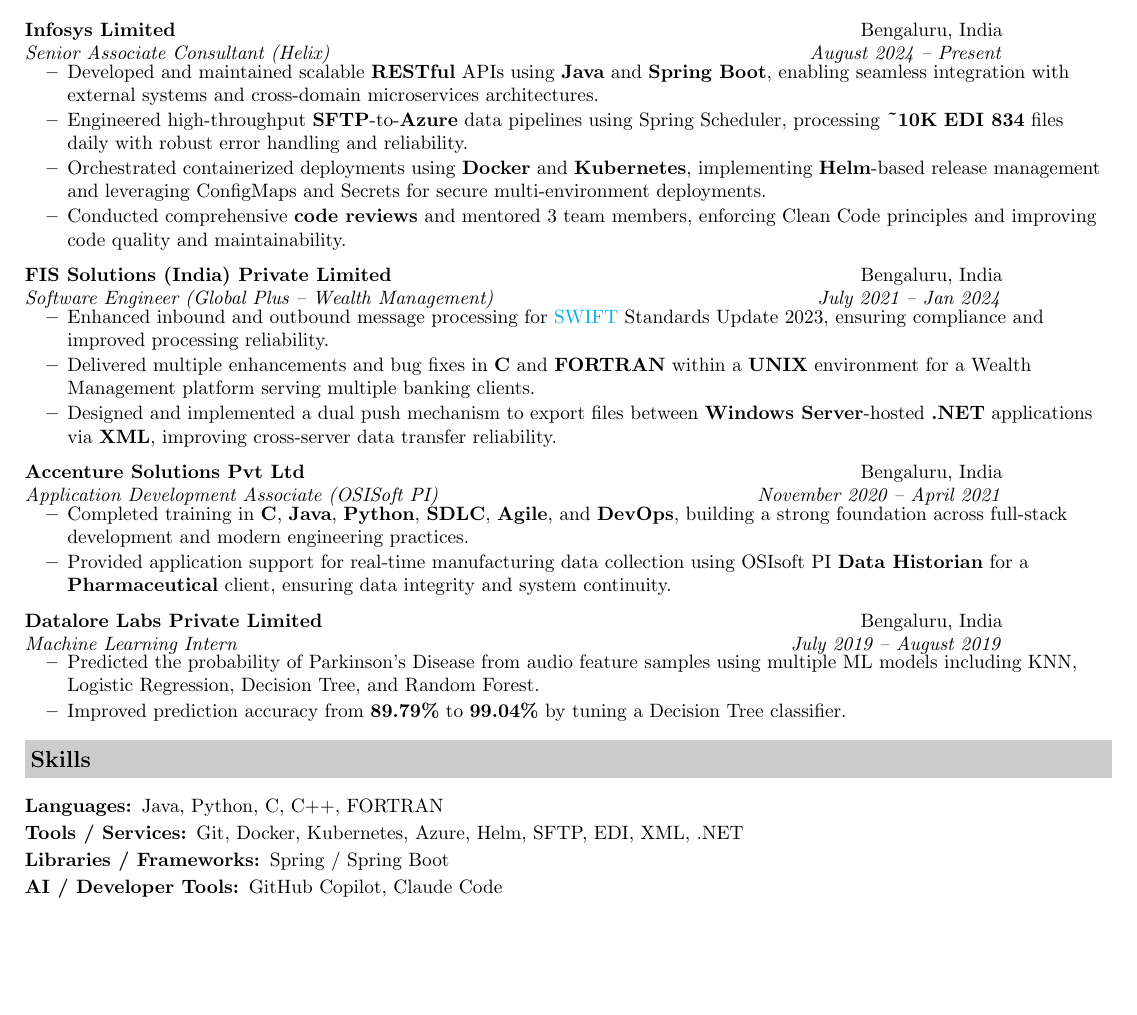
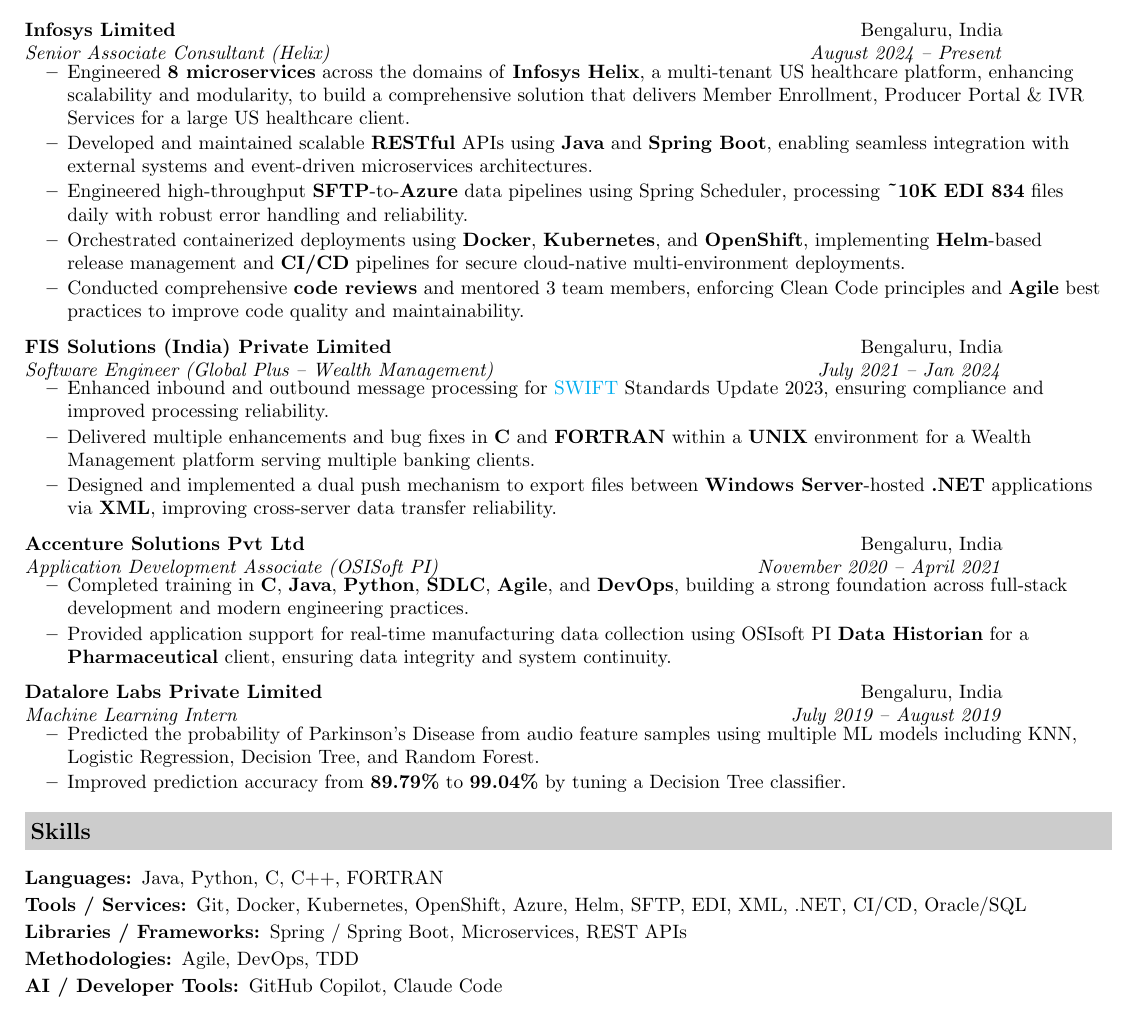
Before and after one commit to Anchit1234-debug/anchit-cv, a LaTeX CV (anchit-resume.tex): part of the page, cut so that both start at the same text, the shorter picture padded with empty space. Compiled offline with pdfLaTeX.

Commit message:
wellsfargo2

```diff
--- a/anchit-resume.tex
+++ b/anchit-resume.tex
@@ -59,10 +59,11 @@
 \item[]
     \ressubheading{Infosys Limited}{Bengaluru, India}{Senior Associate Consultant (Helix)}{August 2024 -- Present}
     \begin{itemize}[itemsep=2pt, parsep=0pt]
-        \resitem{Developed and maintained scalable \textbf{RESTful} APIs using \textbf{Java} and \textbf{Spring Boot}, enabling seamless integration with external systems and cross-domain microservices architectures.}
+        \resitem{Engineered \textbf{8 microservices} across the domains of \textbf{Infosys Helix}, a multi-tenant US healthcare platform, enhancing scalability and modularity, to build a comprehensive solution that delivers Member Enrollment, Producer Portal \& IVR Services for a large US healthcare client.}
+        \resitem{Developed and maintained scalable \textbf{RESTful} APIs using \textbf{Java} and \textbf{Spring Boot}, enabling seamless integration with external systems and event-driven microservices architectures.}
         \resitem{Engineered high-throughput \textbf{SFTP}-to-\textbf{Azure} data pipelines using Spring Scheduler, processing \textbf{\textasciitilde10K} \textbf{EDI 834} files daily with robust error handling and reliability.}
-        \resitem{Orchestrated containerized deployments using \textbf{Docker} and \textbf{Kubernetes}, implementing \textbf{Helm}-based release management and leveraging ConfigMaps and Secrets for secure multi-environment deployments.}
-        \resitem{Conducted comprehensive \textbf{code reviews} and mentored 3 team members, enforcing Clean Code principles and improving code quality and maintainability.}
+        \resitem{Orchestrated containerized deployments using \textbf{Docker}, \textbf{Kubernetes}, and \textbf{OpenShift}, implementing \textbf{Helm}-based release management and \textbf{CI/CD} pipelines for secure cloud-native multi-environment deployments.}
+        \resitem{Conducted comprehensive \textbf{code reviews} and mentored 3 team members, enforcing Clean Code principles and \textbf{Agile} best practices to improve code quality and maintainability.}
     \end{itemize}
     \vspace{2pt}
 
@@ -103,9 +104,11 @@
 \item[Languages:]
 Java, Python, C, C++, FORTRAN
 \item[Tools / Services:]
-Git, Docker, Kubernetes, Azure, Helm, SFTP, EDI, XML, .NET
+Git, Docker, Kubernetes, OpenShift, Azure, Helm, SFTP, EDI, XML, .NET, CI/CD, Oracle/SQL
 \item[Libraries / Frameworks:]
-Spring / Spring Boot
+Spring / Spring Boot, Microservices, REST APIs
+\item[Methodologies:]
+Agile, DevOps, TDD
 \item[AI / Developer Tools:]
 GitHub Copilot, Claude Code
 \end{description}
```
Also changed, not shown: anchit-resume.pdf.
